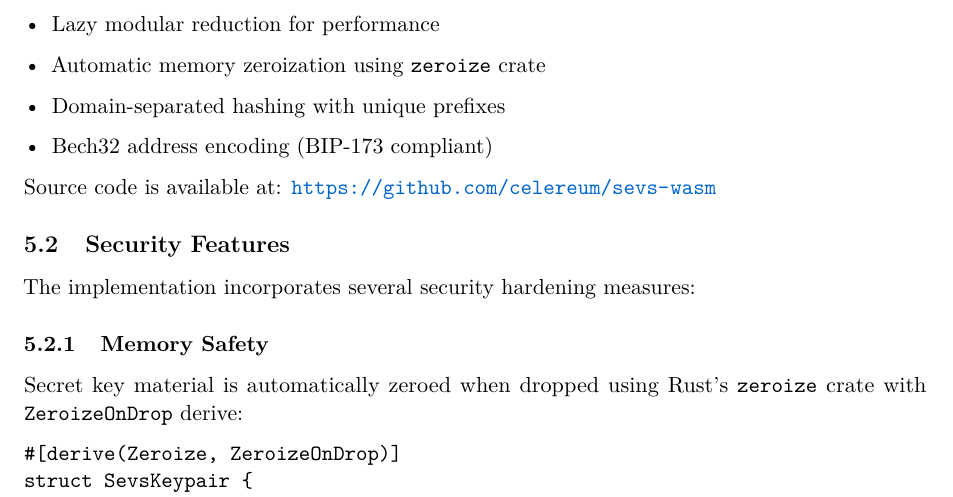
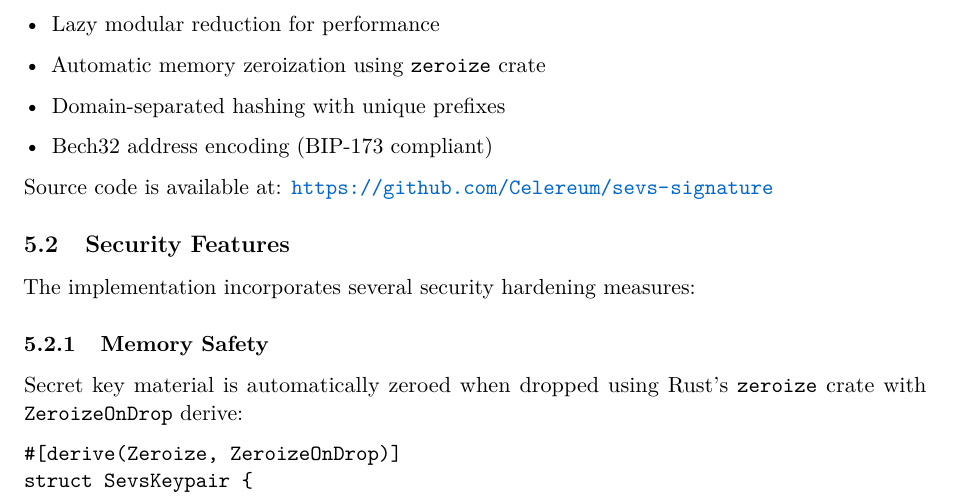
Before and after one commit to Celereum/sevs-signature, a LaTeX paper (sevs-iacr.tex): part of page 10 of 20, cut so that both start at the same text. Compiled offline with pdfLaTeX.

Commit message:
Update sevs-iacr.tex

```diff
--- a/sevs-iacr.tex
+++ b/sevs-iacr.tex
@@ -600,7 +600,7 @@ We implemented \SEVS{} in Rust ($\sim$2000+ lines of core code) including modula
     \item Bech32 address encoding (BIP-173 compliant)
 \end{itemize}
 
-Source code is available at: \url{https://github.com/celereum/sevs-wasm}
+Source code is available at: \url{https://github.com/Celereum/sevs-signature}
 
 \subsection{Security Features}
 
```
